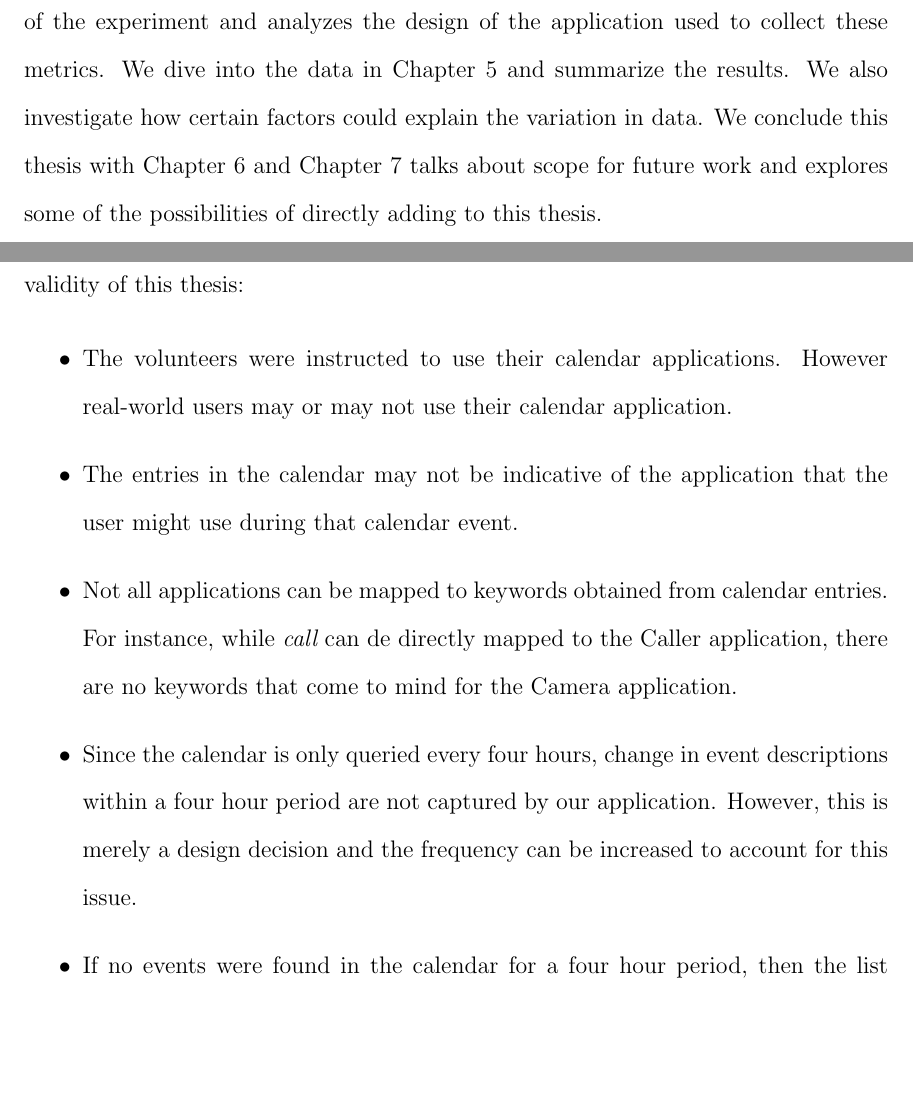
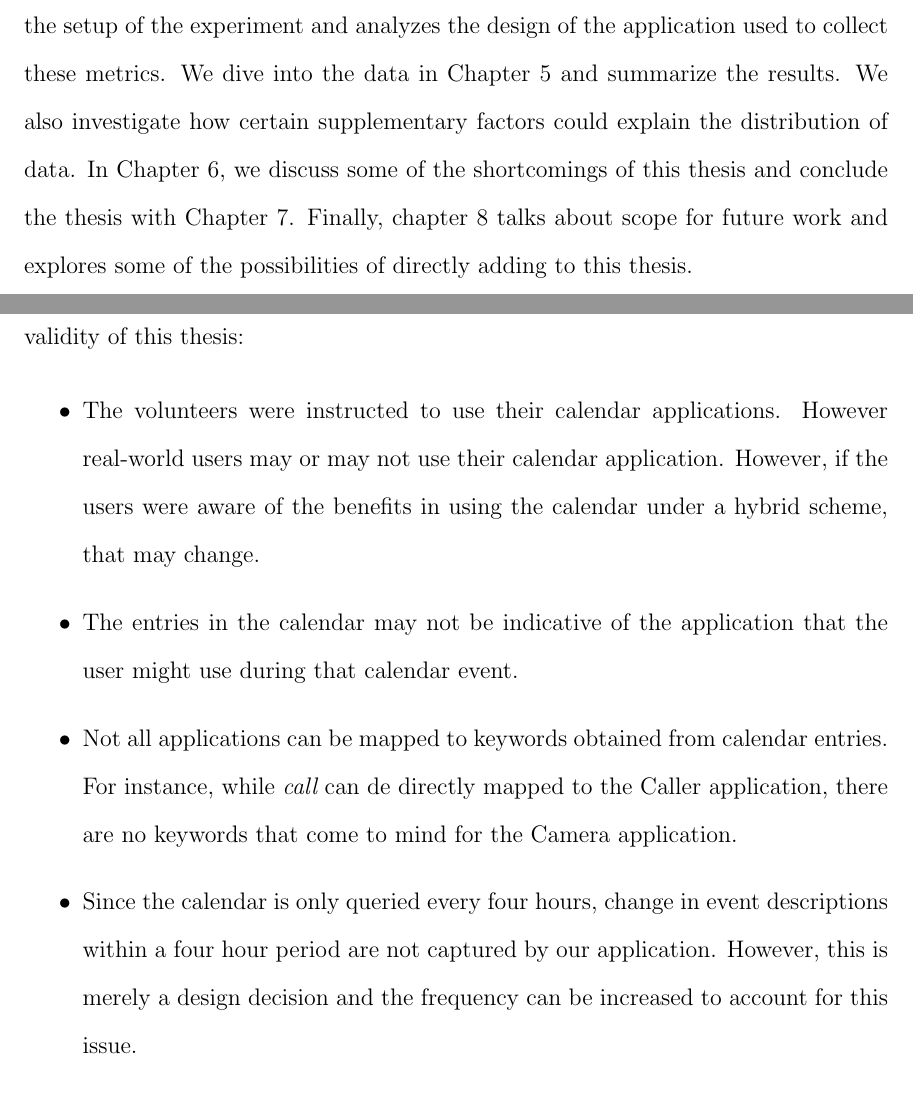
Before and after one commit to Buzz-Lightyear/ThesisDocuments, a LaTeX thesis (Srinivas Muthu Masters Thesis.tex): two parts of pages 16 and 57 of 66, joined at a grey line, cut so that both start at the same text, the shorter picture padded with empty space. Compiled offline with pdfLaTeX.

Commit message:
Cleaned up organization of thesis

```diff
--- a/Srinivas Muthu Masters Thesis.tex
+++ b/Srinivas Muthu Masters Thesis.tex
@@ -436,8 +436,7 @@ This thesis is original, unpublished, independent work by the author, Srinivas M
 		\end{figure}
 
 	\section{Organization of Thesis}
-		Several works in the past have focused on context-aware applications and ways to observe user behavior patterns. We'll explore some these works and how this contextual data was put to use in Chapter 2. In Chapter 3, we'll take a look at some of the challenges in collecting cache metrics like detecting the applications in memory, detecting when the user clicks a new application, whether to approach the problem at the user level or the system level, to list a few. Chapter 4 elaborates on the setup of the experiment and analyzes the design of the application used to collect these metrics. We dive into the data in Chapter 5 and summarize the results. We also investigate how certain factors could explain the variation in data.
-		We conclude this thesis with Chapter 6 and Chapter 7 talks about scope for future work and explores some of the possibilities of directly adding to this thesis.
+		Several works in the past have focused on context-aware applications and ways to observe user behavior patterns. We'll explore some these works and how this contextual data was put to use in Chapter 2. In Chapter 3, we'll take a look at some of the challenges in collecting cache metrics such as detecting the applications in memory, detecting when the user clicks a new application, whether to approach the problem at the user level or the system level, to list a few. Chapter 4 elaborates on the setup of the experiment and analyzes the design of the application used to collect these metrics. We dive into the data in Chapter 5 and summarize the results. We also investigate how certain supplementary factors could explain the distribution of data. In Chapter 6, we discuss some of the shortcomings of this thesis and conclude the thesis with Chapter 7. Finally, chapter 8 talks about scope for future work and explores some of the possibilities of directly adding to this thesis.
 
 
 %				How to Refer to a table, look below:
@@ -1212,7 +1211,7 @@ This thesis is original, unpublished, independent work by the author, Srinivas M
 	While the data demonstrates that incorporating context analysis improves the efficiency of the default caching scheme, there are certain factors that could affect the validity of this thesis:
 
 	\begin{itemize}
-		\item The volunteers were instructed to use their calendar applications. However real-world users may or may not use their calendar application.
+		\item The volunteers were instructed to use their calendar applications. However real-world users may or may not use their calendar application. However, if the users were aware of the benefits in using the calendar under a hybrid scheme, that may change.
 		\item The entries in the calendar may not be indicative of the application that the user might use during that calendar event.
 		\item Not all applications can be mapped to keywords obtained from calendar entries. For instance, while {\em call} can de directly mapped to the Caller application, there are no keywords that come to mind for the Camera application.
 		\item Since the calendar is only queried every four hours, change in event descriptions within a four hour period are not captured by our application. However, this is merely a design decision and the frequency can be increased to account for this issue.
```
Also changed, not shown: Srinivas Muthu Masters Thesis.pdf, Srinivas Muthu Masters Thesis.tex (2 more changed lines), 4 other files.
